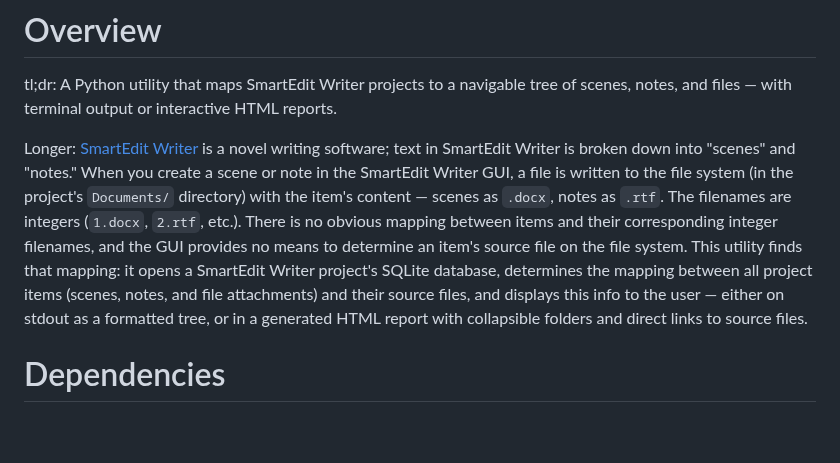
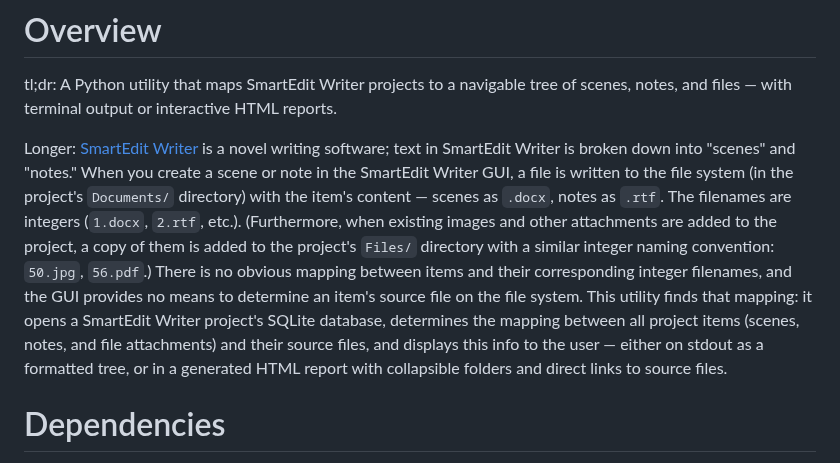
Before and after one commit to bkuz114/SmartEdit-filepath-finder, a Markdown page: README.md, the part around the change. Drawn GitHub-style; blank space fills up the shorter version.

Commit message:
docs: Update README to explain where added file attachments are stored
- REAMDE only mentions where scenes and notes are stored (in Documents/)
  but as of e2b3d71 there is now support for file attachments (ItemType
  6), which get copied and stored in the Files/ directory.
- REAMDE updated to mention this.

== Related ==

- e2b3d71 feat: add support for file attachments (ItemType 6) in project tree

```diff
--- a/README.md
+++ b/README.md
@@ -2,7 +2,7 @@
 
 tl;dr: A Python utility that maps SmartEdit Writer projects to a navigable tree of scenes, notes, and files — with terminal output or interactive HTML reports.
 
-Longer: [SmartEdit Writer](https://smart-edit.com/) is a novel writing software; text in SmartEdit Writer is broken down into "scenes" and "notes." When you create a scene or note in the SmartEdit Writer GUI, a file is written to the file system (in the project's `Documents/` directory) with the item's content — scenes as `.docx`, notes as `.rtf`. The filenames are integers (`1.docx`, `2.rtf`, etc.). There is no obvious mapping between items and their corresponding integer filenames, and the GUI provides no means to determine an item's source file on the file system. This utility finds that mapping: it opens a SmartEdit Writer project's SQLite database, determines the mapping between all project items (scenes, notes, and file attachments) and their source files, and displays this info to the user — either on stdout as a formatted tree, or in a generated HTML report with collapsible folders and direct links to source files.
+Longer: [SmartEdit Writer](https://smart-edit.com/) is a novel writing software; text in SmartEdit Writer is broken down into "scenes" and "notes." When you create a scene or note in the SmartEdit Writer GUI, a file is written to the file system (in the project's `Documents/` directory) with the item's content — scenes as `.docx`, notes as `.rtf`. The filenames are integers (`1.docx`, `2.rtf`, etc.). (Furthermore, when existing images and other attachments are added to the project, a copy of them is added to the project's `Files/` directory with a similar integer naming convention: `50.jpg`, `56.pdf`.) There is no obvious mapping between items and their corresponding integer filenames, and the GUI provides no means to determine an item's source file on the file system. This utility finds that mapping: it opens a SmartEdit Writer project's SQLite database, determines the mapping between all project items (scenes, notes, and file attachments) and their source files, and displays this info to the user — either on stdout as a formatted tree, or in a generated HTML report with collapsible folders and direct links to source files.
 
 # Dependencies
 
```
